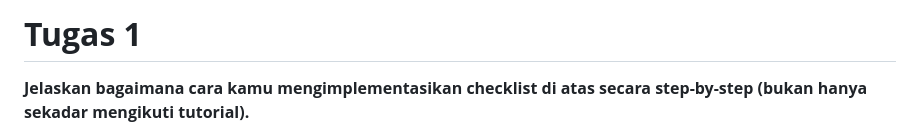
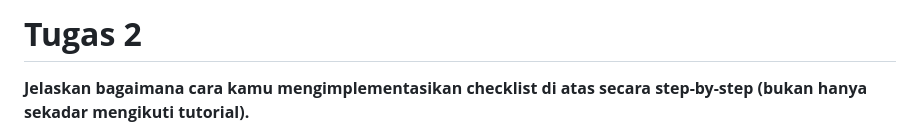
Before and after one commit to thirza258/inventory-pesawat, a Markdown page: README.md, the part around the change. GitHub-like rendering.

Commit message:
Update README.md
refactor: minor readme fix

```diff
--- a/README.md
+++ b/README.md
@@ -1,4 +1,4 @@
-# **Tugas 1**
+# **Tugas 2**
 
 **Jelaskan bagaimana cara kamu mengimplementasikan checklist di atas secara step-by-step (bukan hanya sekadar mengikuti tutorial).**
 
```
